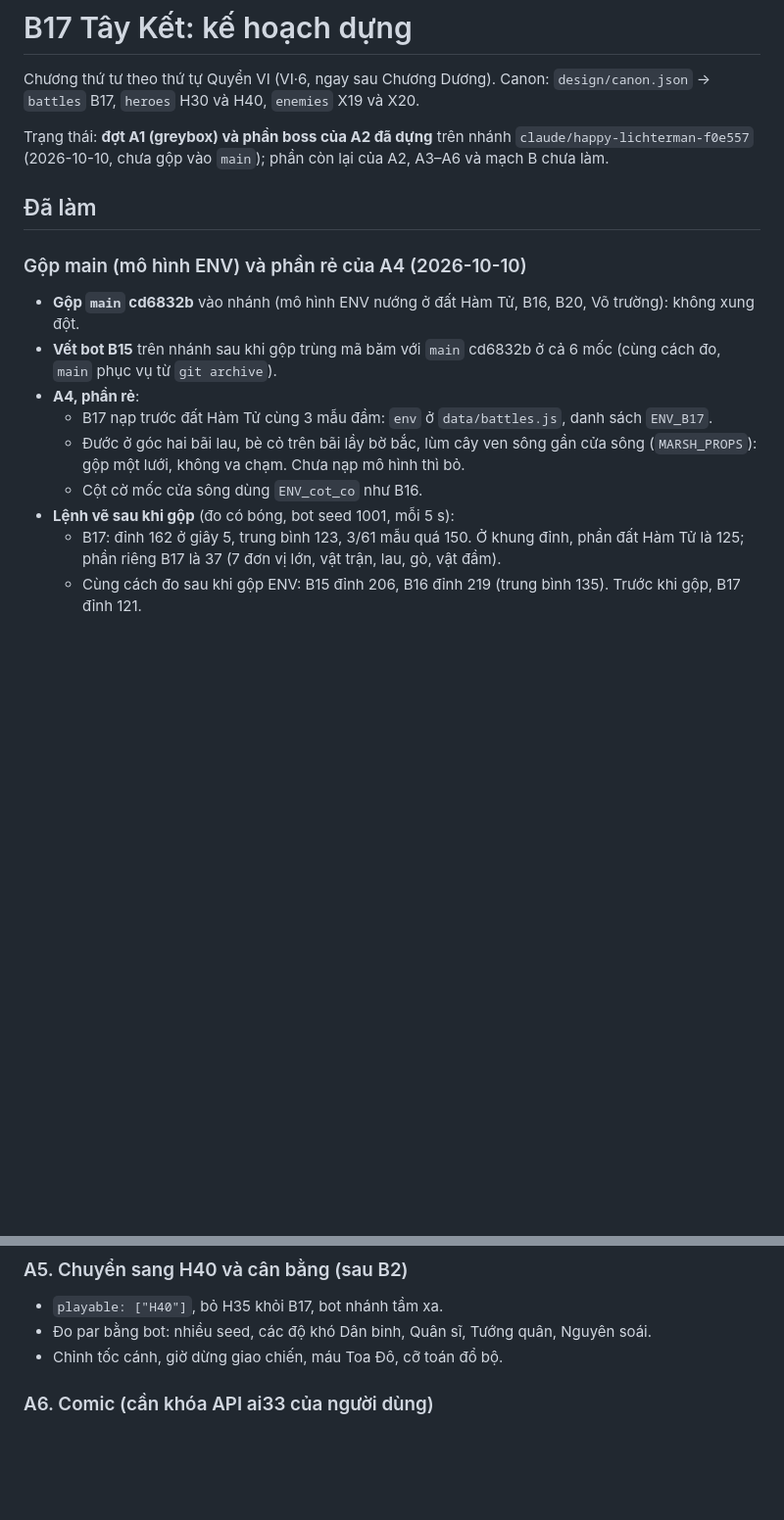
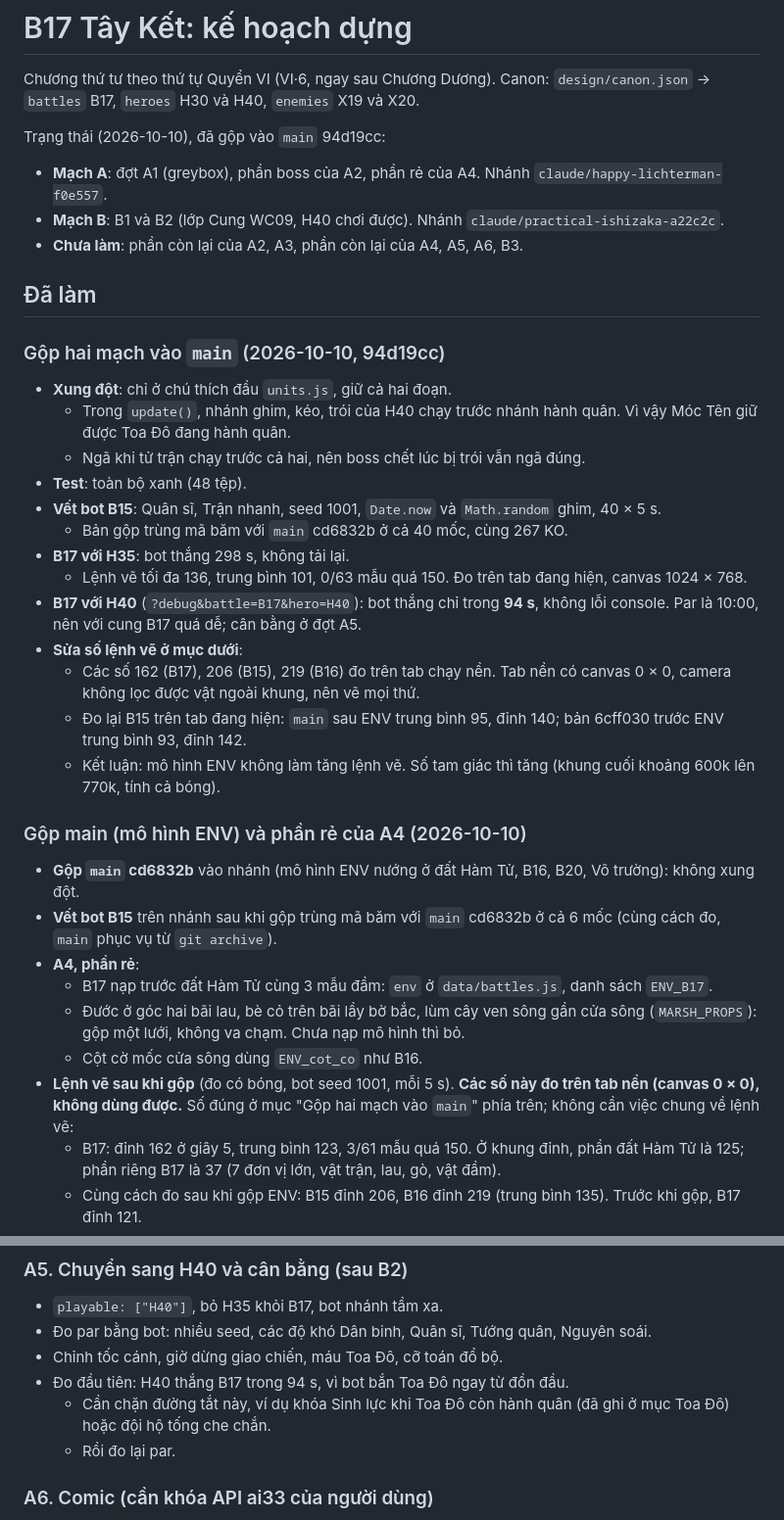
Before and after one commit to letranhuypisa-droid/hao-khi-dong-a, a Markdown page: design/B17-tay-ket.md, 2 parts joined by grey strips. Shown at 98% size. Drawn GitHub-style; blank space fills up the shorter version.

Commit message:
B17 plan: record merge of both tracks into main and corrected draw-call numbers
Both tracks merged (94d19cc): B15 bot trace identical to cd6832b over 40
checkpoints; B17 bot wins 298 s with H35 (max 136 draw calls in a visible
tab) and 94 s with H40 (balance for A5). The 162/206/219 draw-call peaks
were measured in a background tab with a 0x0 canvas; visible-tab B15 is
unchanged by the ENV models (avg 95 vs 93, peak 140 vs 142).

Co-Authored-By: Claude Opus 5.5 <noreply@anthropic.com>

```diff
--- a/design/B17-tay-ket.md
+++ b/design/B17-tay-ket.md
@@ -2,9 +2,28 @@
 
 Chương thứ tư theo thứ tự Quyển VI (VI·6, ngay sau Chương Dương). Canon: `design/canon.json` → `battles` B17, `heroes` H30 và H40, `enemies` X19 và X20.
 
-Trạng thái: **đợt A1 (greybox) và phần boss của A2 đã dựng** trên nhánh `claude/happy-lichterman-f0e557` (2026-10-10, chưa gộp vào `main`); phần còn lại của A2, A3–A6 và mạch B chưa làm.
+Trạng thái (2026-10-10), đã gộp vào `main` 94d19cc:
+- **Mạch A**: đợt A1 (greybox), phần boss của A2, phần rẻ của A4. Nhánh `claude/happy-lichterman-f0e557`.
+- **Mạch B**: B1 và B2 (lớp Cung WC09, H40 chơi được). Nhánh `claude/practical-ishizaka-a22c2c`.
+- **Chưa làm**: phần còn lại của A2, A3, phần còn lại của A4, A5, A6, B3.
 
 ## Đã làm
+
+### Gộp hai mạch vào `main` (2026-10-10, 94d19cc)
+
+- **Xung đột**: chỉ ở chú thích đầu `units.js`, giữ cả hai đoạn.
+  - Trong `update()`, nhánh ghim, kéo, trói của H40 chạy trước nhánh hành quân. Vì vậy Móc Tên giữ được Toa Đô đang hành quân.
+  - Ngã khi tử trận chạy trước cả hai, nên boss chết lúc bị trói vẫn ngã đúng.
+- **Test**: toàn bộ xanh (48 tệp).
+- **Vết bot B15**: Quân sĩ, Trận nhanh, seed 1001, `Date.now` và `Math.random` ghim, 40 × 5 s.
+  - Bản gộp trùng mã băm với `main` cd6832b ở cả 40 mốc, cùng 267 KO.
+- **B17 với H35**: bot thắng 298 s, không tải lại.
+  - Lệnh vẽ tối đa 136, trung bình 101, 0/63 mẫu quá 150. Đo trên tab đang hiện, canvas 1024 × 768.
+- **B17 với H40** (`?debug&battle=B17&hero=H40`): bot thắng chỉ trong **94 s**, không lỗi console. Par là 10:00, nên với cung B17 quá dễ; cân bằng ở đợt A5.
+- **Sửa số lệnh vẽ ở mục dưới**:
+  - Các số 162 (B17), 206 (B15), 219 (B16) đo trên tab chạy nền. Tab nền có canvas 0 × 0, camera không lọc được vật ngoài khung, nên vẽ mọi thứ.
+  - Đo lại B15 trên tab đang hiện: `main` sau ENV trung bình 95, đỉnh 140; bản 6cff030 trước ENV trung bình 93, đỉnh 142.
+  - Kết luận: mô hình ENV không làm tăng lệnh vẽ. Số tam giác thì tăng (khung cuối khoảng 600k lên 770k, tính cả bóng).
 
 ### Gộp main (mô hình ENV) và phần rẻ của A4 (2026-10-10)
 
@@ -14,7 +33,7 @@ Trạng thái: **đợt A1 (greybox) và phần boss của A2 đã dựng** trê
   - B17 nạp trước đất Hàm Tử cùng 3 mẫu đầm: `env` ở `data/battles.js`, danh sách `ENV_B17`.
   - Đước ở góc hai bãi lau, bè cỏ trên bãi lầy bờ bắc, lùm cây ven sông gần cửa sông (`MARSH_PROPS`): gộp một lưới, không va chạm. Chưa nạp mô hình thì bỏ.
   - Cột cờ mốc cửa sông dùng `ENV_cot_co` như B16.
-- **Lệnh vẽ sau khi gộp** (đo có bóng, bot seed 1001, mỗi 5 s):
+- **Lệnh vẽ sau khi gộp** (đo có bóng, bot seed 1001, mỗi 5 s). **Các số này đo trên tab nền (canvas 0 × 0), không dùng được.** Số đúng ở mục "Gộp hai mạch vào `main`" phía trên; không cần việc chung về lệnh vẽ:
   - B17: đỉnh 162 ở giây 5, trung bình 123, 3/61 mẫu quá 150. Ở khung đỉnh, phần đất Hàm Tử là 125; phần riêng B17 là 37 (7 đơn vị lớn, vật trận, lau, gò, vật đầm).
   - Cùng cách đo sau khi gộp ENV: B15 đỉnh 206, B16 đỉnh 219 (trung bình 135). Trước khi gộp, B17 đỉnh 121.
   - Việc cần làm chung cho đất Hàm Tử, không riêng B17: gộp hoặc instancing vật ENV, bớt bóng của vật xa.
@@ -328,6 +347,9 @@ Trục của B15: x từ tây sang đông 0–600, z từ bắc xuống nam −2
 - `playable: ["H40"]`, bỏ H35 khỏi B17, bot nhánh tầm xa.
 - Đo par bằng bot: nhiều seed, các độ khó Dân binh, Quân sĩ, Tướng quân, Nguyên soái.
 - Chỉnh tốc cánh, giờ dừng giao chiến, máu Toa Đô, cỡ toán đổ bộ.
+- Đo đầu tiên: H40 thắng B17 trong 94 s, vì bot bắn Toa Đô ngay từ đồn đầu.
+  - Cần chặn đường tắt này, ví dụ khóa Sinh lực khi Toa Đô còn hành quân (đã ghi ở mục Toa Đô) hoặc đội hộ tống che chắn.
+  - Rồi đo lại par.
 
 ### A6. Comic (cần khóa API ai33 của người dùng)
 
```
